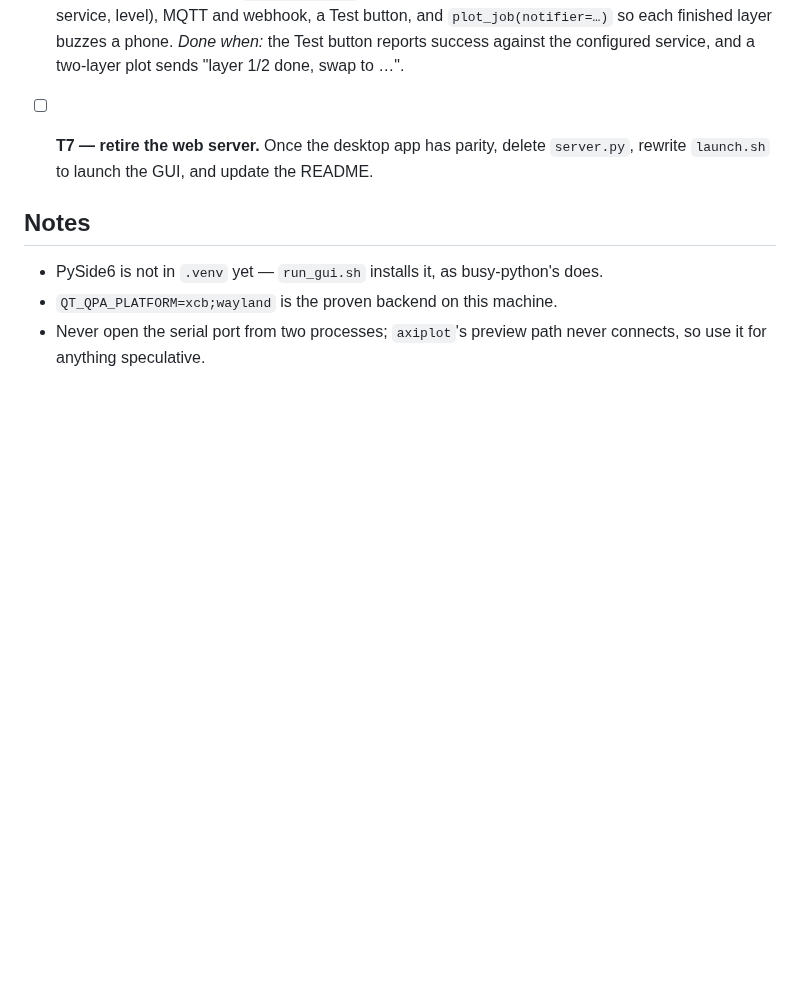
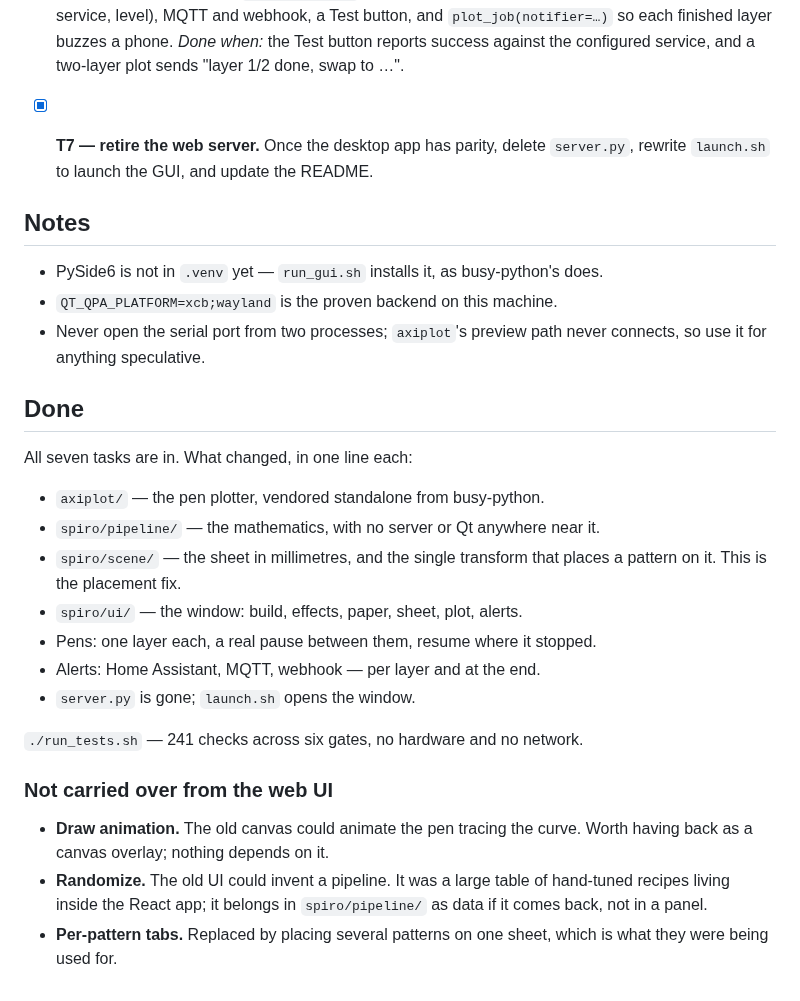
Before and after one commit to foozleface/spirograph-2, a Markdown page: PLAN.md, the part around the change. Rendered like a GitHub page; blank space fills up the shorter version.

```diff
--- a/PLAN.md
+++ b/PLAN.md
@@ -115,7 +115,7 @@ Each task ends with a commit and a push.
   *Done when:* the Test button reports success against the configured service,
   and a two-layer plot sends "layer 1/2 done, swap to …".
 
-- [ ] **T7 — retire the web server.** Once the desktop app has parity, delete
+- [x] **T7 — retire the web server.** Once the desktop app has parity, delete
   `server.py`, rewrite `launch.sh` to launch the GUI, and update the README.
 
 ## Notes
@@ -124,3 +124,28 @@ Each task ends with a commit and a push.
 * `QT_QPA_PLATFORM=xcb;wayland` is the proven backend on this machine.
 * Never open the serial port from two processes; `axiplot`'s preview path never
   connects, so use it for anything speculative.
+
+## Done
+
+All seven tasks are in. What changed, in one line each:
+
+* `axiplot/` — the pen plotter, vendored standalone from busy-python.
+* `spiro/pipeline/` — the mathematics, with no server or Qt anywhere near it.
+* `spiro/scene/` — the sheet in millimetres, and the single transform that
+  places a pattern on it. This is the placement fix.
+* `spiro/ui/` — the window: build, effects, paper, sheet, plot, alerts.
+* Pens: one layer each, a real pause between them, resume where it stopped.
+* Alerts: Home Assistant, MQTT, webhook — per layer and at the end.
+* `server.py` is gone; `launch.sh` opens the window.
+
+`./run_tests.sh` — 241 checks across six gates, no hardware and no network.
+
+### Not carried over from the web UI
+
+* **Draw animation.** The old canvas could animate the pen tracing the curve.
+  Worth having back as a canvas overlay; nothing depends on it.
+* **Randomize.** The old UI could invent a pipeline. It was a large table of
+  hand-tuned recipes living inside the React app; it belongs in
+  `spiro/pipeline/` as data if it comes back, not in a panel.
+* **Per-pattern tabs.** Replaced by placing several patterns on one sheet,
+  which is what they were being used for.
```
Also changed, not shown: README.md (+69 -30 lines), docs/app.png (added), 15 other files.
